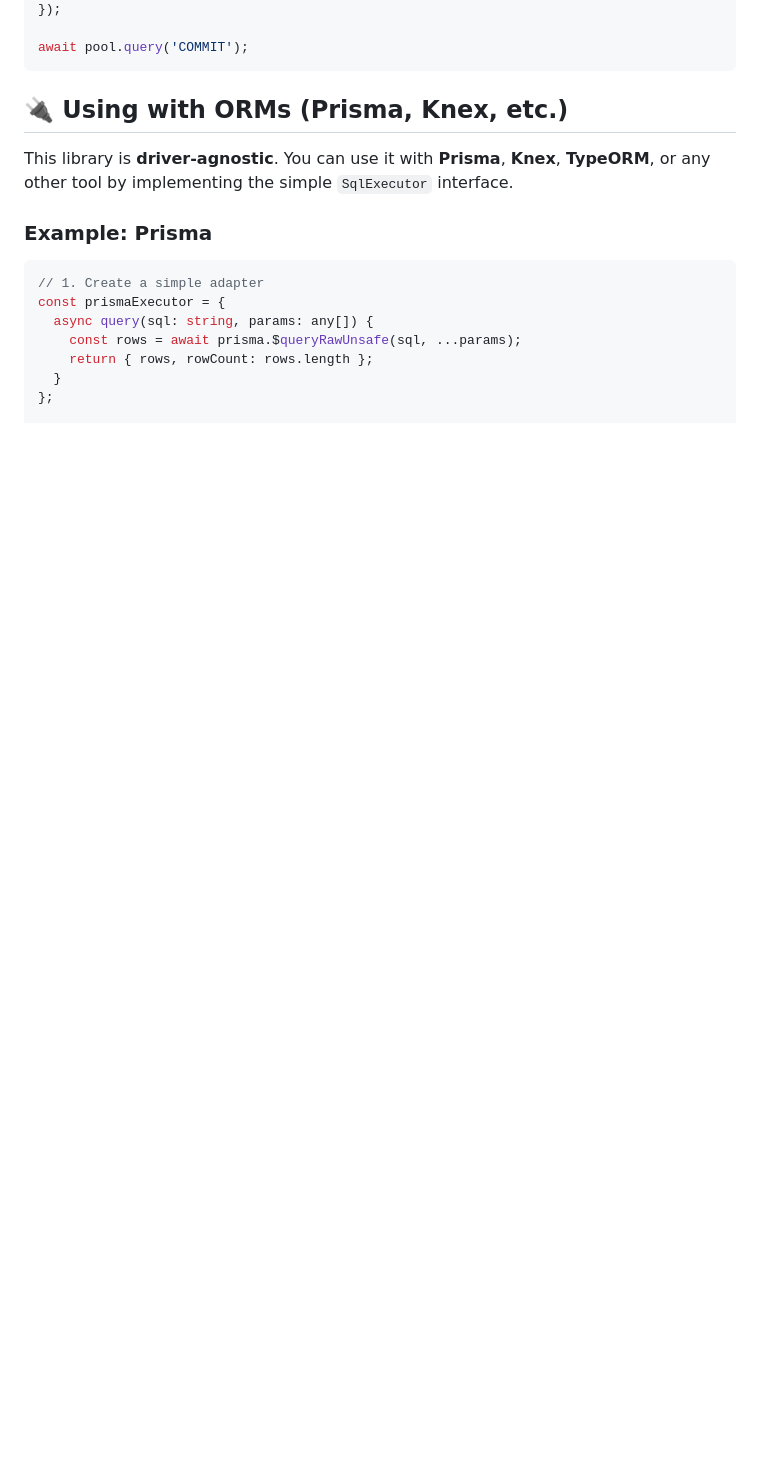
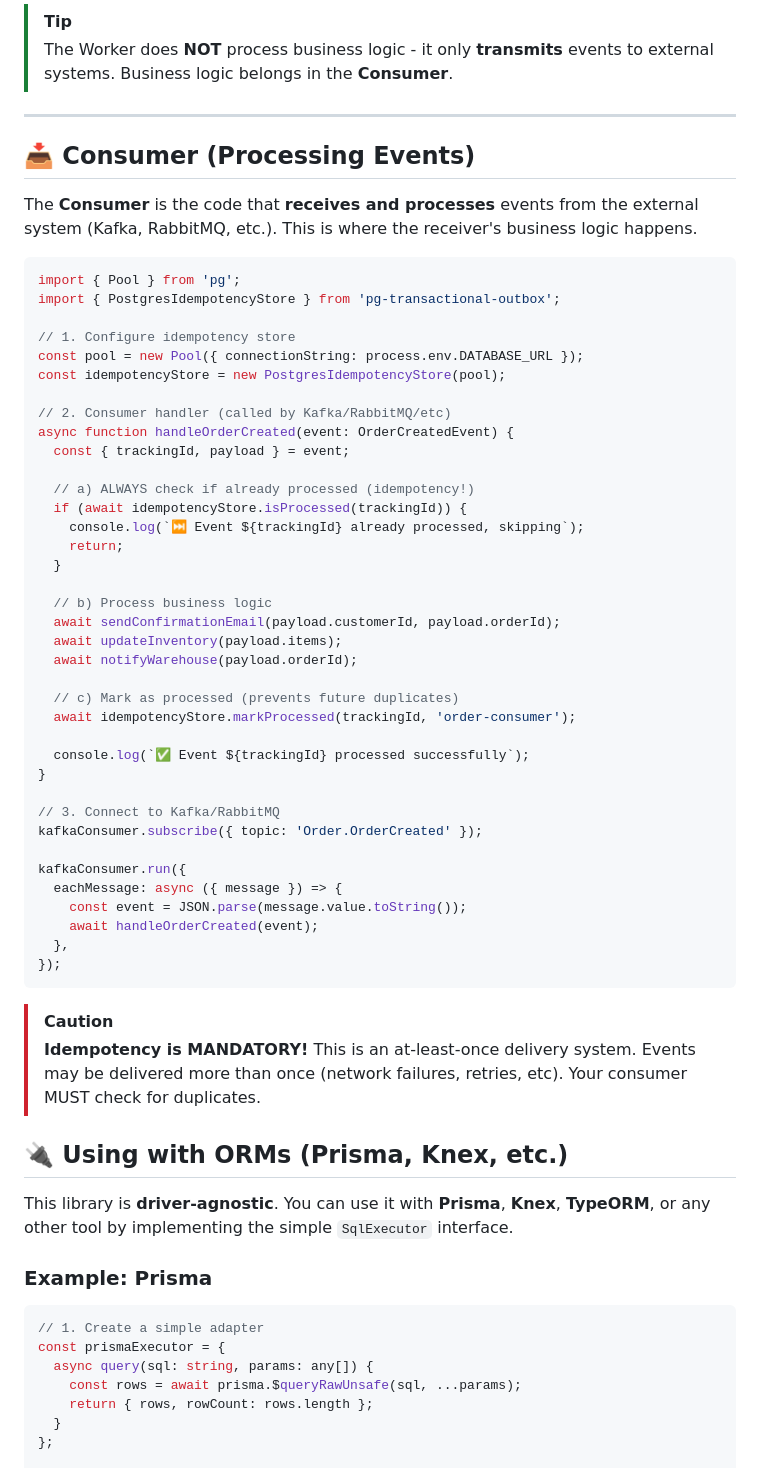
Before and after one commit to fabioferreccio/pg-transactional-outbox, a Markdown page: README.md, the part around one of its changes. Rendered like a GitHub page; blank space fills up the shorter version.

````diff
--- a/README.md
+++ b/README.md
@@ -181,7 +292,54 @@ await publishUseCase.execute({
+> [!TIP]
+> The Worker does **NOT** process business logic - it only **transmits** events to external systems. Business logic belongs in the **Consumer**.
+
+---
+
+## 📥 Consumer (Processing Events)
+
+The **Consumer** is the code that **receives and processes** events from the external system (Kafka, RabbitMQ, etc.). This is where the receiver's business logic happens.
+
+```typescript
+import { Pool } from 'pg';
+import { PostgresIdempotencyStore } from 'pg-transactional-outbox';
+
+// 1. Configure idempotency store
+const pool = new Pool({ connectionString: process.env.DATABASE_URL });
+const idempotencyStore = new PostgresIdempotencyStore(pool);
+
+// 2. Consumer handler (called by Kafka/RabbitMQ/etc)
+async function handleOrderCreated(event: OrderCreatedEvent) {
+  const { trackingId, payload } = event;
+
+  // a) ALWAYS check if already processed (idempotency!)
+  if (await idempotencyStore.isProcessed(trackingId)) {
+    console.log(`⏭️ Event ${trackingId} already processed, skipping`);
+    return;
+  }
+
+  // b) Process business logic
+  await sendConfirmationEmail(payload.customerId, payload.orderId);
+  await updateInventory(payload.items);
+  await notifyWarehouse(payload.orderId);
+
+  // c) Mark as processed (prevents future duplicates)
+  await idempotencyStore.markProcessed(trackingId, 'order-consumer');
+
+  console.log(`✅ Event ${trackingId} processed successfully`);
+}
+
+// 3. Connect to Kafka/RabbitMQ
+kafkaConsumer.subscribe({ topic: 'Order.OrderCreated' });
+
+kafkaConsumer.run({
+  eachMessage: async ({ message }) => {
+    const event = JSON.parse(message.value.toString());
+    await handleOrderCreated(event);
+  },
 });
+```
 
-await pool.query('COMMIT');
-```
+> [!CAUTION]
+> **Idempotency is MANDATORY!** This is an at-least-once delivery system. Events may be delivered more than once (network failures, retries, etc). Your consumer MUST check for duplicates.
 
 ## 🔌 Using with ORMs (Prisma, Knex, etc.)
 
````
Also changed, not shown: other parts of README.md (+125 -14 lines).
